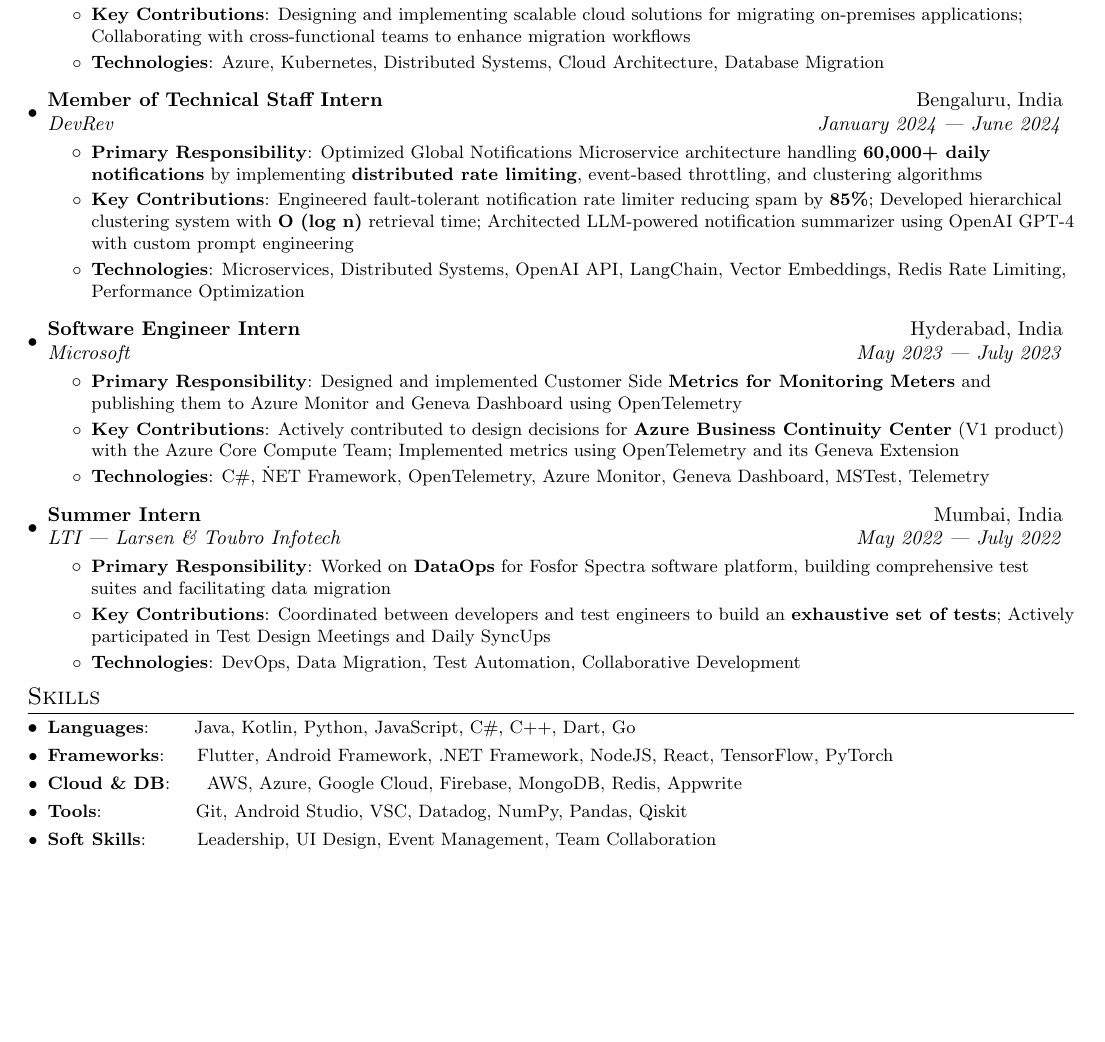
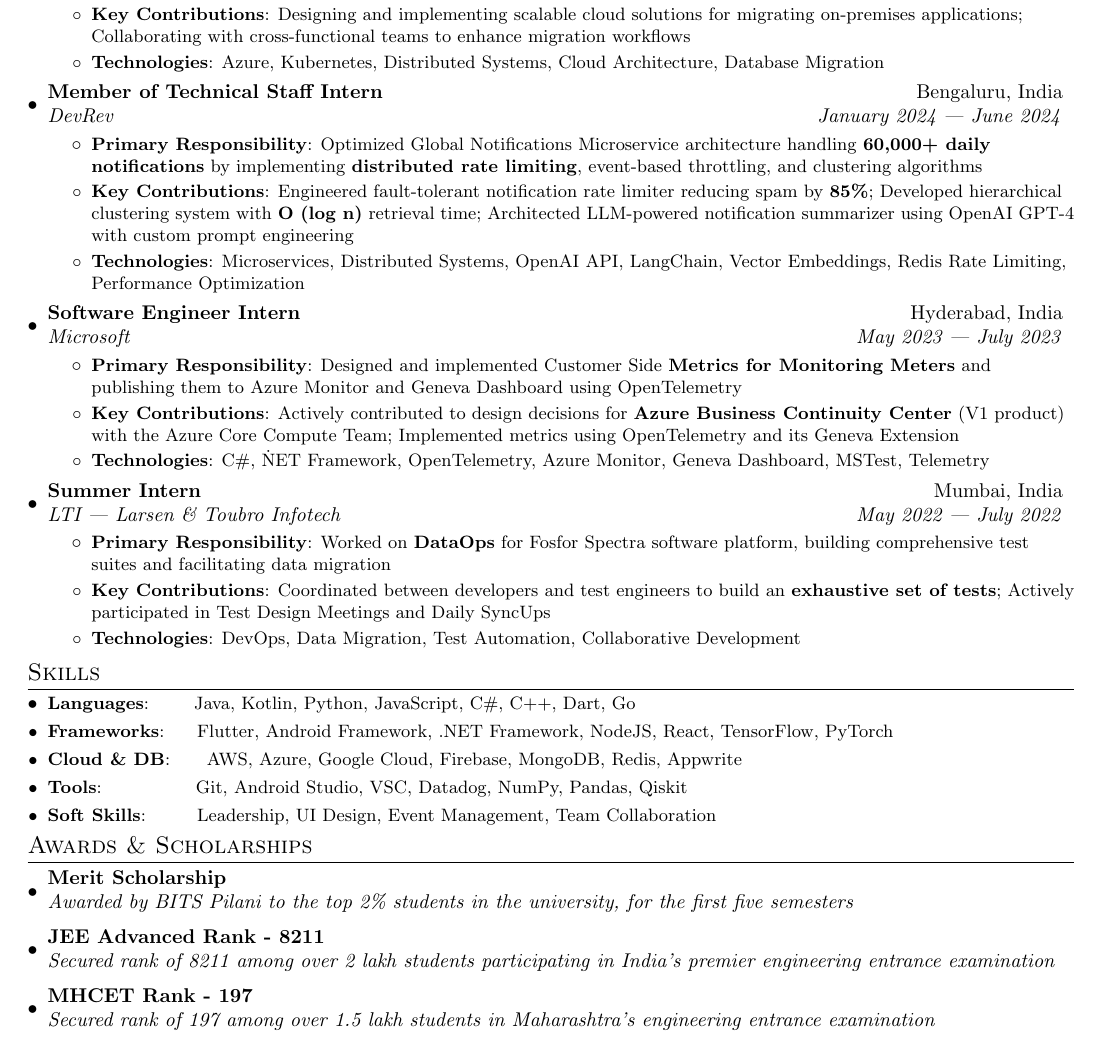
Before and after one commit to alphaNewrex/resume, a LaTeX document (professional/main.tex, which reads professional/sections/awards.tex, professional/sections/experience.tex): part of the page, cut so that both start at the same text, the shorter picture padded with empty space. Compiled offline with pdfLaTeX.

Commit message:
Add awards section.

```diff
--- /dev/null
+++ b/professional/sections/awards.tex
@@ -0,0 +1,7 @@
+% Education Section
+\section{Awards \& Scholarships}
+    \resumeSubHeadingListStart
+        \resumeSubheading{Merit Scholarship}{}{Awarded by BITS Pilani to the top 2\% students in the university, for the first five semesters}{}
+        \resumeSubheading{JEE Advanced Rank - 8211}{}{Secured rank of 8211 among over 2 lakh students participating in India's premier engineering entrance examination}{}
+        \resumeSubheading{MHCET Rank - 197}{}{Secured rank of 197 among over 1.5 lakh students in Maharashtra's engineering entrance examination}{}
+    \resumeSubHeadingListEnd
--- a/professional/sections/experience.tex
+++ b/professional/sections/experience.tex
@@ -12,9 +12,7 @@
       \resumeItem{Technologies}
       {Azure, Kubernetes, Distributed Systems, Cloud Architecture, Database Migration}
   \resumeItemListEnd
-\resumeSubHeadingListEnd
 
-\resumeSubHeadingListStart
 \resumeSubheading {Member of Technical Staff Intern}{Bengaluru, India}
 {DevRev}{January 2024 --- June 2024}
 \resumeItemListStart
@@ -26,9 +24,7 @@
       \resumeItem{Technologies}
       {Microservices, Distributed Systems, OpenAI API, LangChain, Vector Embeddings, Redis Rate Limiting, Performance Optimization}
 \resumeItemListEnd
-\resumeSubHeadingListEnd
 
-\resumeSubHeadingListStart
 \resumeSubheading {Software Engineer Intern}{Hyderabad, India}
 {Microsoft}{May 2023 --- July 2023}
 \resumeItemListStart
```
Also changed, not shown: professional/main.tex (+2 -0 lines), professional/sections/experience.tex (2 more changed lines).
